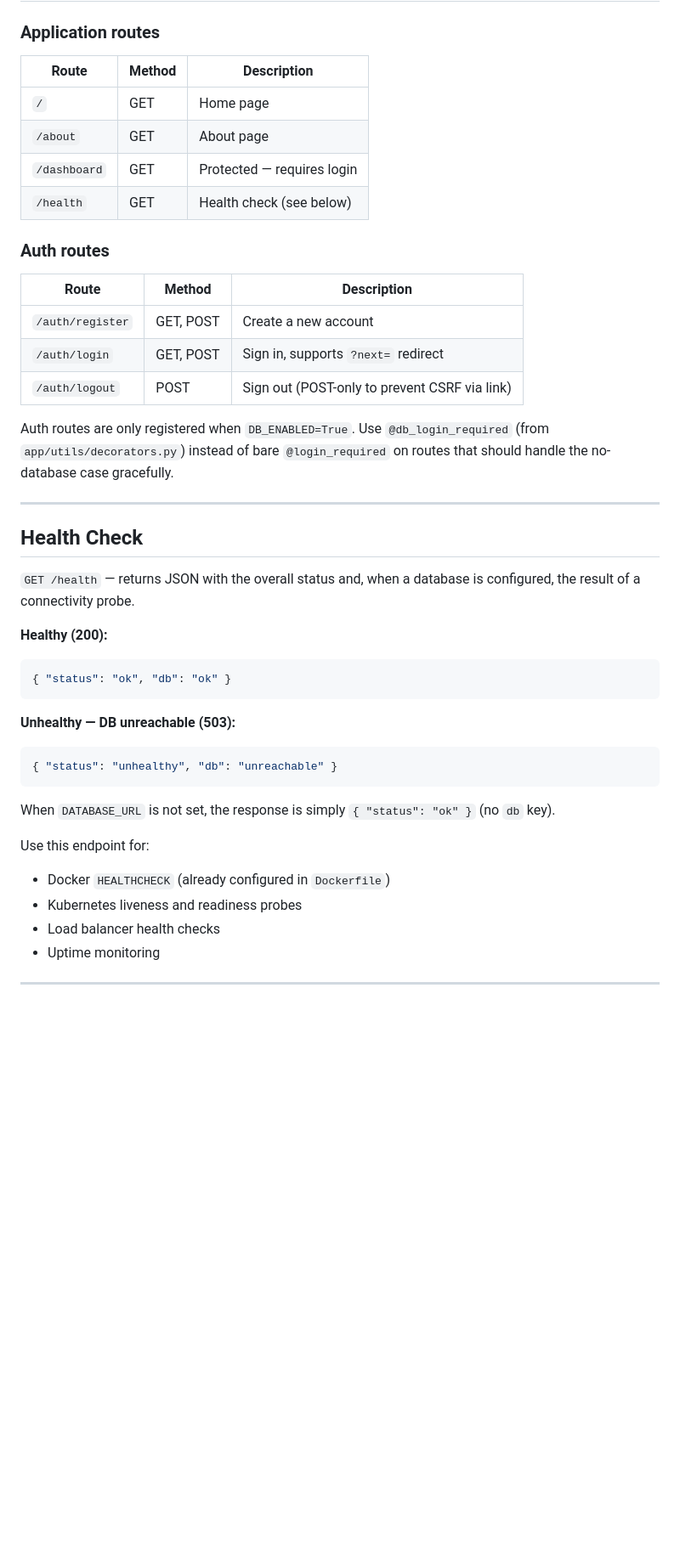
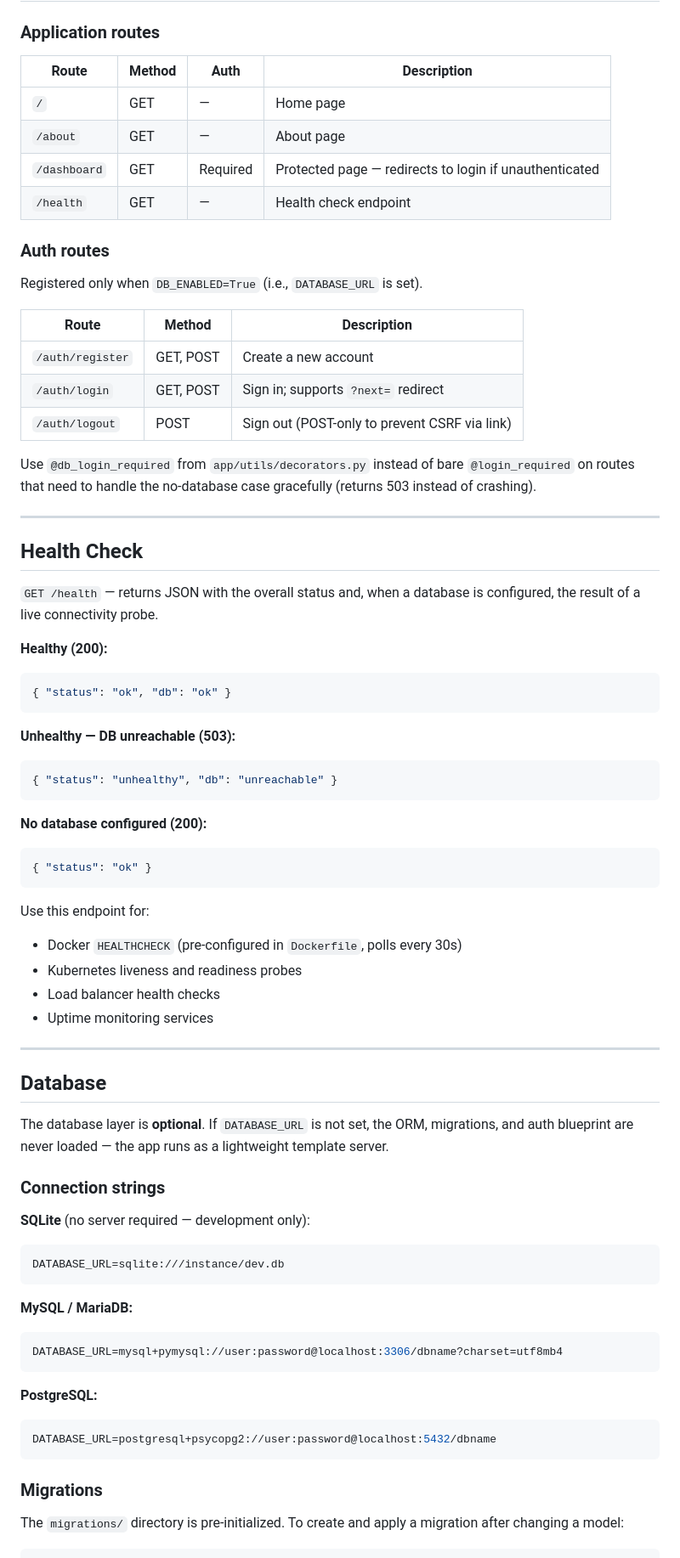
Before and after one commit to CaioXTSY/flask-boilerplate, a Markdown page: README.md, the part around one of its changes. Shown at 85% size. Rendered like a GitHub page; blank space fills up the shorter version.

````diff
--- a/README.md
+++ b/README.md
@@ -378,28 +395,30 @@ All classes inherit from `Config` which sets secure cookie defaults (`HttpOnly`,
 
 ### Application routes
 
-| Route | Method | Description |
-|---|---|---|
-| `/` | GET | Home page |
-| `/about` | GET | About page |
-| `/dashboard` | GET | Protected — requires login |
-| `/health` | GET | Health check (see below) |
+| Route | Method | Auth | Description |
+|---|---|---|---|
+| `/` | GET | — | Home page |
+| `/about` | GET | — | About page |
+| `/dashboard` | GET | Required | Protected page — redirects to login if unauthenticated |
+| `/health` | GET | — | Health check endpoint |
 
 ### Auth routes
+
+Registered only when `DB_ENABLED=True` (i.e., `DATABASE_URL` is set).
 
 | Route | Method | Description |
 |---|---|---|
 | `/auth/register` | GET, POST | Create a new account |
-| `/auth/login` | GET, POST | Sign in, supports `?next=` redirect |
+| `/auth/login` | GET, POST | Sign in; supports `?next=` redirect |
 | `/auth/logout` | POST | Sign out (POST-only to prevent CSRF via link) |
 
-Auth routes are only registered when `DB_ENABLED=True`. Use `@db_login_required` (from `app/utils/decorators.py`) instead of bare `@login_required` on routes that should handle the no-database case gracefully.
+Use `@db_login_required` from `app/utils/decorators.py` instead of bare `@login_required` on routes that need to handle the no-database case gracefully (returns 503 instead of crashing).
 
 ---
 
 ## Health Check
 
-`GET /health` — returns JSON with the overall status and, when a database is configured, the result of a connectivity probe.
+`GET /health` — returns JSON with the overall status and, when a database is configured, the result of a live connectivity probe.
 
 **Healthy (200):**
 ```json
@@ -411,10 +430,41 @@ Auth routes are only registered when `DB_ENABLED=True`. Use `@db_login_required`
 { "status": "unhealthy", "db": "unreachable" }
 ```
 
-When `DATABASE_URL` is not set, the response is simply `{ "status": "ok" }` (no `db` key).
+**No database configured (200):**
+```json
+{ "status": "ok" }
+```
 
 Use this endpoint for:
-- Docker `HEALTHCHECK` (already configured in `Dockerfile`)
+- Docker `HEALTHCHECK` (pre-configured in `Dockerfile`, polls every 30s)
 - Kubernetes liveness and readiness probes
 - Load balancer health checks
-- Uptime monitoring
+- Uptime monitoring services
+
+---
+
+## Database
+
+The database layer is **optional**. If `DATABASE_URL` is not set, the ORM, migrations, and auth blueprint are never loaded — the app runs as a lightweight template server.
+
+### Connection strings
+
+**SQLite** (no server required — development only):
+```env
+DATABASE_URL=sqlite:///instance/dev.db
+```
+
+**MySQL / MariaDB:**
+```env
+DATABASE_URL=mysql+pymysql://user:password@localhost:3306/dbname?charset=utf8mb4
+```
+
+**PostgreSQL:**
+```env
+DATABASE_URL=postgresql+psycopg2://user:password@localhost:5432/dbname
+```
+
+### Migrations
+
+The `migrations/` directory is pre-initialized. To create and apply a migration after changing a model:
+
````
Also changed, not shown: other parts of README.md (+274 -181 lines).
